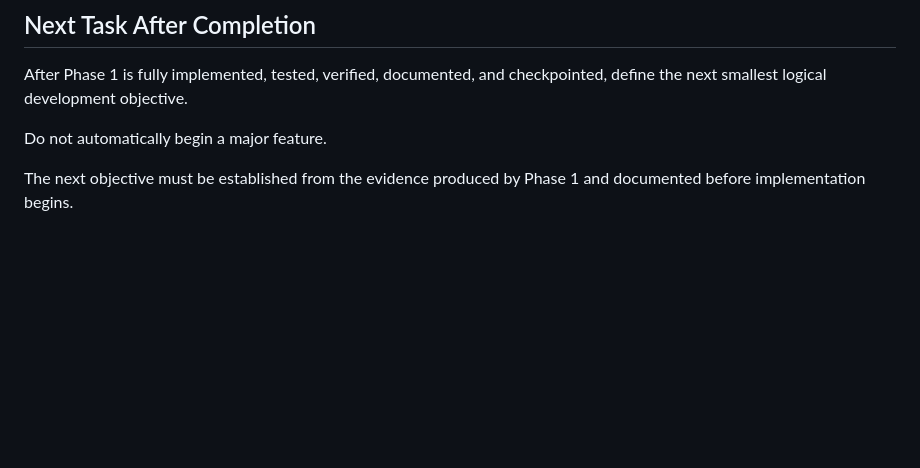
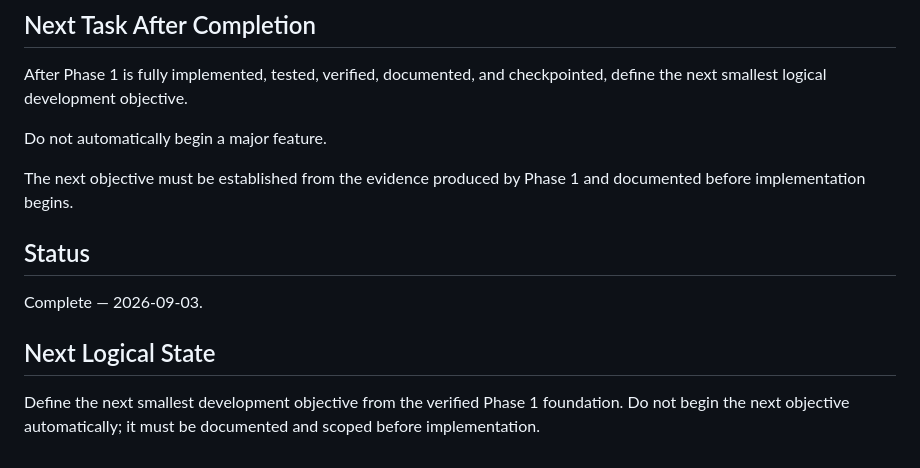
Before and after one commit to jblack28700-netizen/Reelcraft, a Markdown page: docs/NEXT_TASK.md, the part around the change. GitHub-like rendering; blank space fills up the shorter version.

Commit message:
docs: mark Phase 1 foundation objective complete

```diff
--- a/docs/NEXT_TASK.md
+++ b/docs/NEXT_TASK.md
@@ -145,3 +145,11 @@ After Phase 1 is fully implemented, tested, verified, documented, and checkpoint
 Do not automatically begin a major feature.
 
 The next objective must be established from the evidence produced by Phase 1 and documented before implementation begins.
+
+## Status
+
+Complete — 2026-09-03.
+
+## Next Logical State
+
+Define the next smallest development objective from the verified Phase 1 foundation. Do not begin the next objective automatically; it must be documented and scoped before implementation.
```
